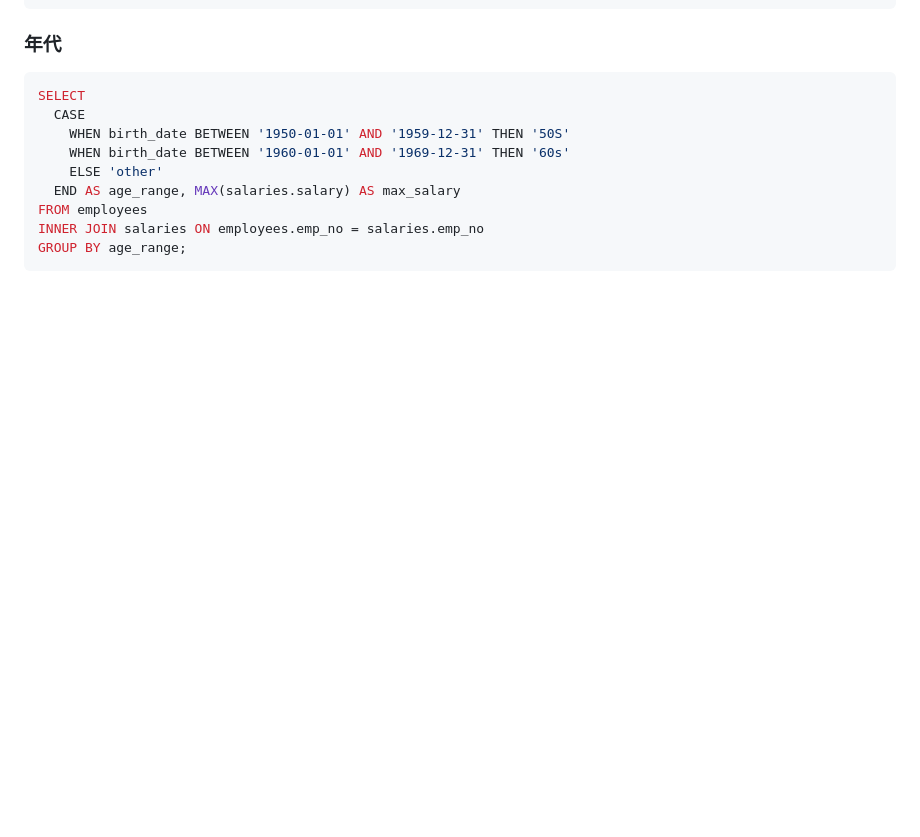
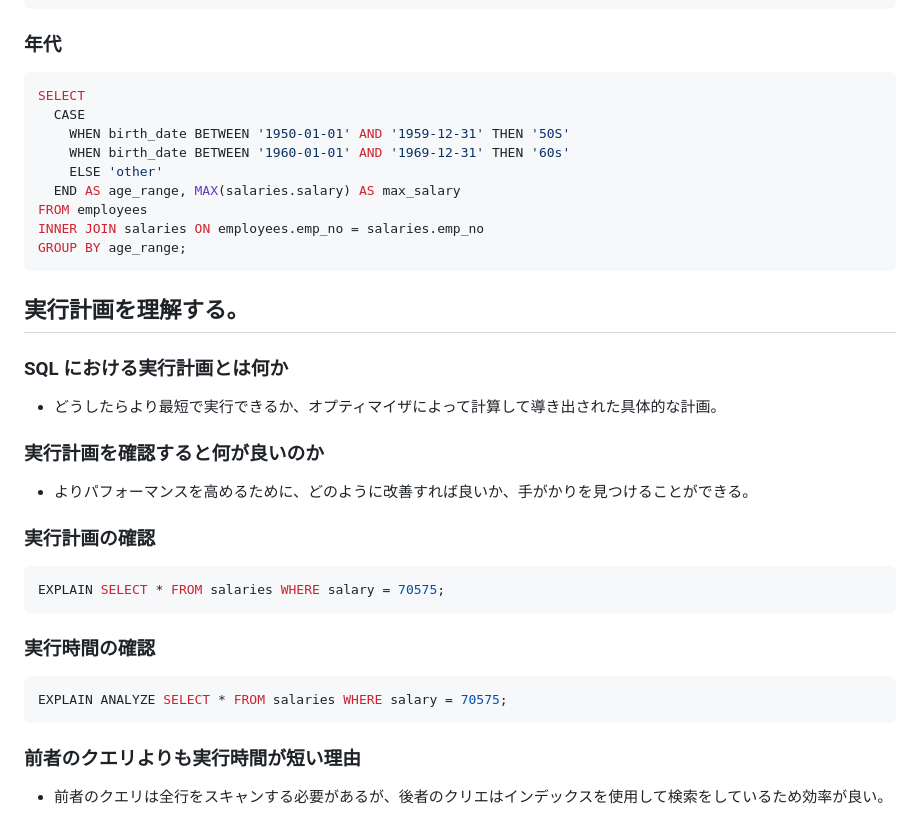
Before and after one commit to ren-ichinose/apprentice-practice, a Markdown page: week5-6/db-practice.md, the part around the change. GitHub-like rendering; blank space fills up the shorter version.

Commit message:
quest_実行結果を理解しよう

````diff
--- a/week5-6/db-practice.md
+++ b/week5-6/db-practice.md
@@ -470,3 +470,24 @@ FROM employees
 INNER JOIN salaries ON employees.emp_no = salaries.emp_no
 GROUP BY age_range;
 ```
+
+
+## 実行計画を理解する。
+### SQL における実行計画とは何か
+- どうしたらより最短で実行できるか、オプティマイザによって計算して導き出された具体的な計画。
+
+### 実行計画を確認すると何が良いのか
+- よりパフォーマンスを高めるために、どのように改善すれば良いか、手がかりを見つけることができる。
+
+### 実行計画の確認
+```sql
+EXPLAIN SELECT * FROM salaries WHERE salary = 70575;
+```
+
+### 実行時間の確認
+```sql
+EXPLAIN ANALYZE SELECT * FROM salaries WHERE salary = 70575;
+```
+
+### 前者のクエリよりも実行時間が短い理由
+- 前者のクエリは全行をスキャンする必要があるが、後者のクリエはインデックスを使用して検索をしているため効率が良い。
````
